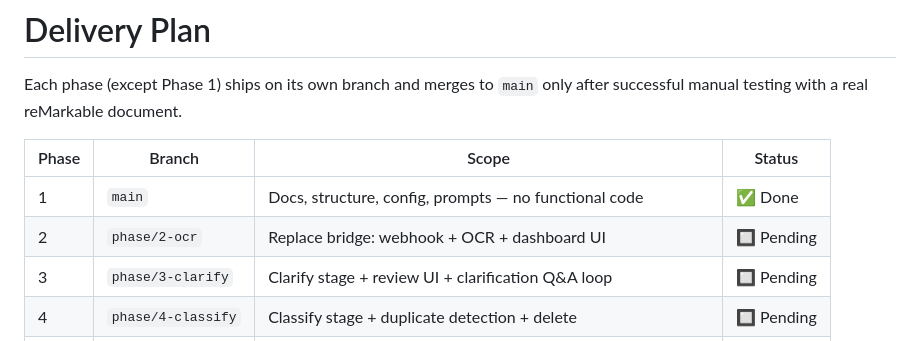
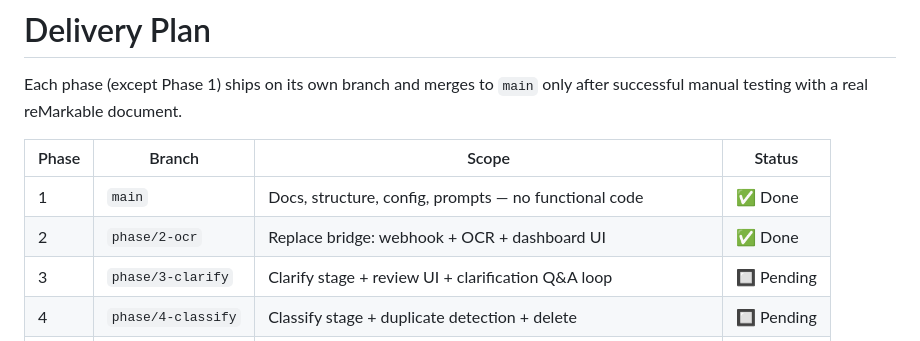
Before and after one commit to fagerbergj/document-pipeline, a Markdown page: PLAN.md, the part around the change. Rendered like a GitHub page.

Commit message:
Mark Phase 2 complete

```diff
--- a/PLAN.md
+++ b/PLAN.md
@@ -5,7 +5,7 @@ Each phase (except Phase 1) ships on its own branch and merges to `main` only af
 | Phase | Branch | Scope | Status |
 |---|---|---|---|
 | 1 | `main` | Docs, structure, config, prompts — no functional code | ✅ Done |
-| 2 | `phase/2-ocr` | Replace bridge: webhook + OCR + dashboard UI | 🔲 Pending |
+| 2 | `phase/2-ocr` | Replace bridge: webhook + OCR + dashboard UI | ✅ Done |
 | 3 | `phase/3-clarify` | Clarify stage + review UI + clarification Q&A loop | 🔲 Pending |
 | 4 | `phase/4-classify` | Classify stage + duplicate detection + delete | 🔲 Pending |
 | 5 | `phase/5-embed` | Qdrant + embed stage + Open WebUI via VECTOR_DB=qdrant | 🔲 Pending |
```
